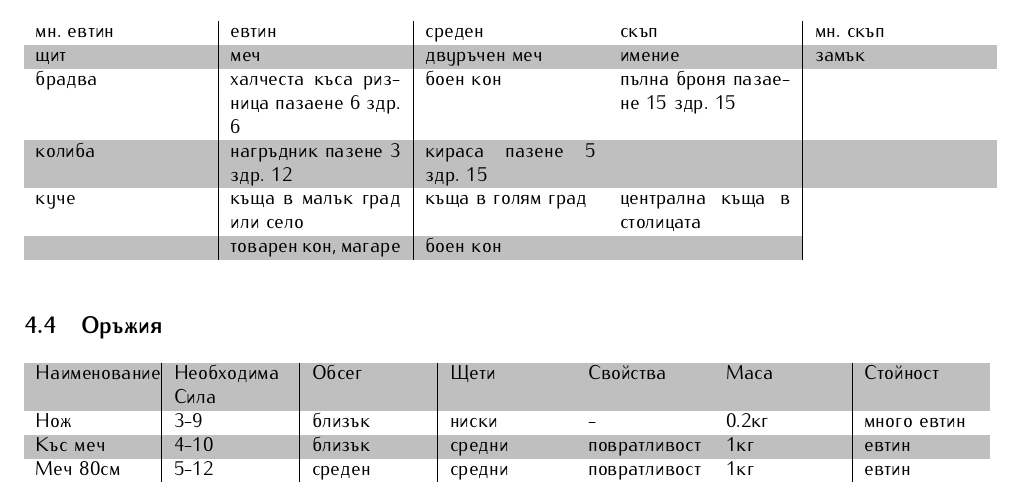
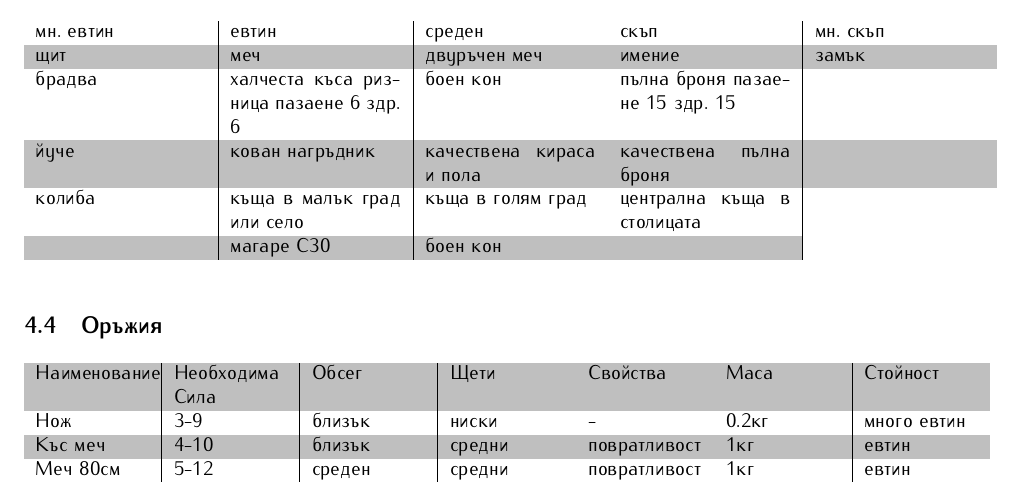
Before and after one commit to MiroslavVitkov/rpg, a LaTeX document (latex/elementaris.tex, which reads latex/items.tex): part of page 11 of 15, cut so that both start at the same text. Compiled offline with pdfLaTeX.

Commit message:
Minor changes on items

```diff
--- a/latex/items.tex
+++ b/latex/items.tex
@@ -9,12 +9,12 @@
 \subsection{Сгради}
 \rowcolors{1}{white}{lightgray}
 \begin{tabular}{p{3cm} | p{3cm} | p{3cm} | p{3cm} | p{3cm}}
-мн. евтин & евтин                                   & среден                  & скъп                           & мн. скъп  \\
-щит       & меч                                     & двуръчен меч            & имение                         & замък     \\
-брадва    & халчеста къса ризница пазаене 6 здр. 6  & боен кон                & пълна броня пазаене 15 здр. 15 &           \\
-колиба    & нагръдник пазене 3 здр. 12              & кираса пазене 5 здр. 15 &                                &           \\
-куче      & къща в малък град или село              & къща в голям град       & централна къща в столицата                 \\
-          & товарен кон, магаре                     & боен кон                &
+мн. евтин & евтин                                   & среден                   & скъп                           & мн. скъп  \\
+щит       & меч                                     & двуръчен меч             & имение                         & замък     \\
+брадва    & халчеста къса ризница пазаене 6 здр. 6  & боен кон                 & пълна броня пазаене 15 здр. 15 &           \\
+йуче      & кован нагръдник                         & качествена кираса и пола & качествена пълна броня         &           \\
+колиба    & къща в малък град или село              & къща в голям град        & централна къща в столицата                 \\
+          & магаре С30                              & боен кон                 &
 \end{tabular}
 
 \subsection{Оръжия}
```
Also changed, not shown: 1 other file.
